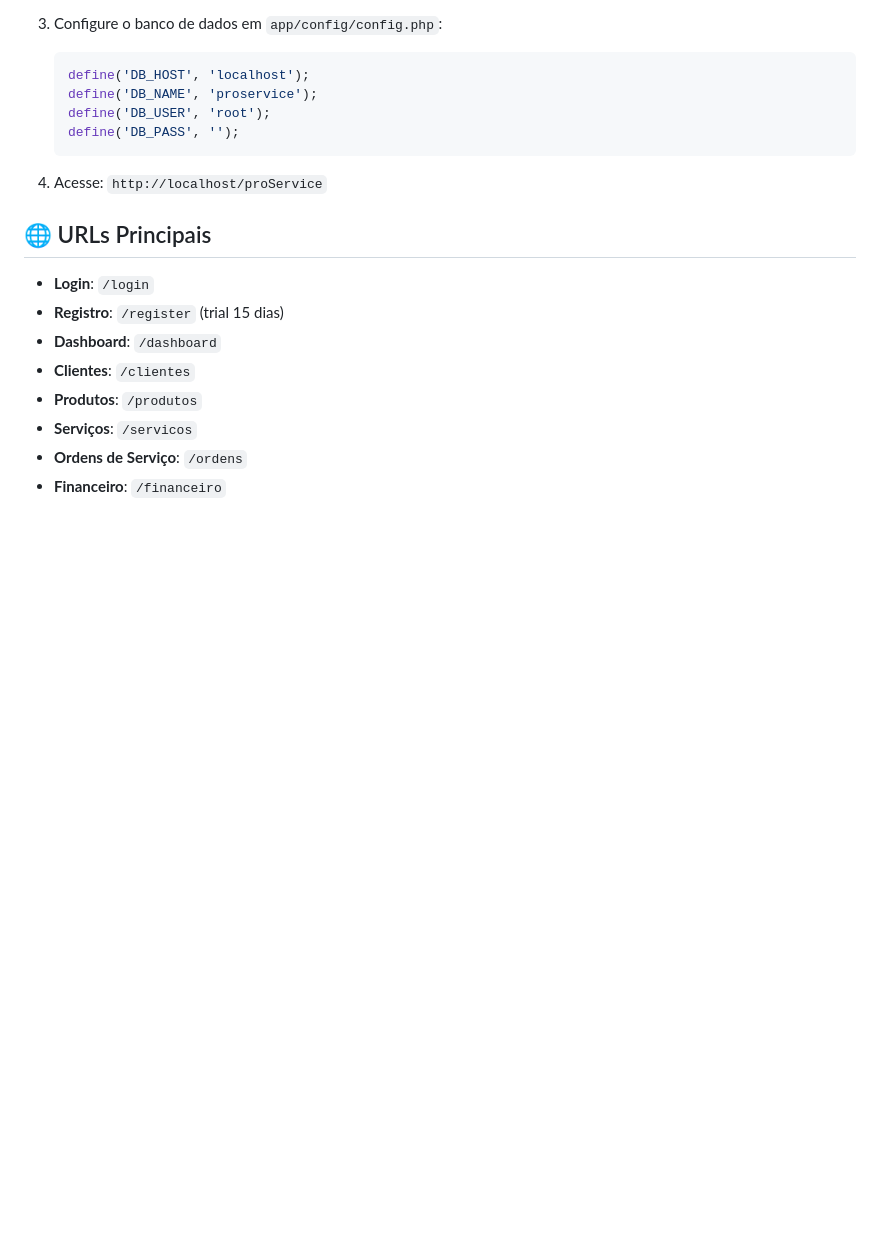
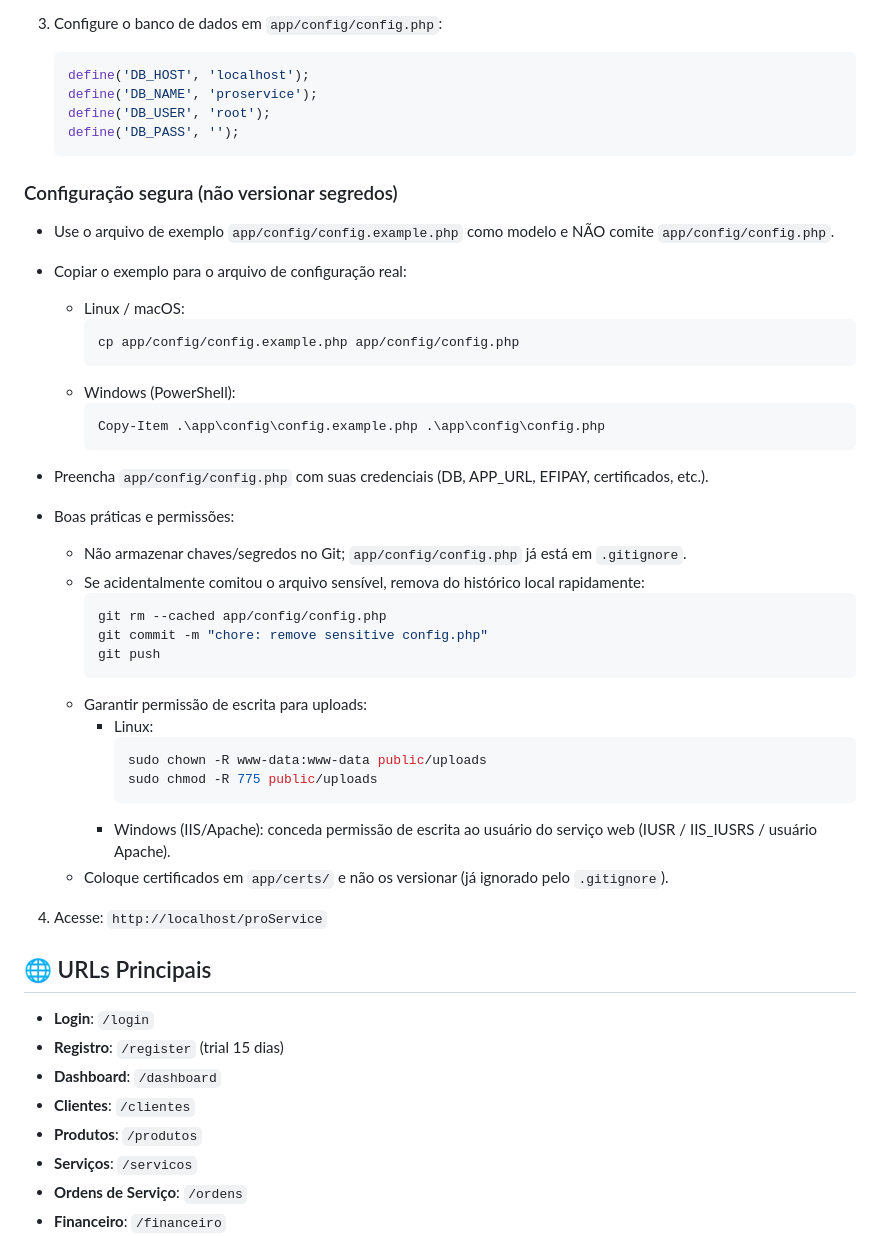
Before and after one commit to pgup-sistemas/ProService, a Markdown page: README.md, the part around the change. Drawn GitHub-style; blank space fills up the shorter version.

Commit message:
docs: add secure setup instructions (config.example, permissions, gitignore)

````diff
--- a/README.md
+++ b/README.md
@@ -85,6 +85,38 @@ proService/
    define('DB_PASS', '');
    ```
 
+### Configuração segura (não versionar segredos)
+- Use o arquivo de exemplo `app/config/config.example.php` como modelo e NÃO comite `app/config/config.php`.
+
+- Copiar o exemplo para o arquivo de configuração real:
+  - Linux / macOS:
+    ```bash
+    cp app/config/config.example.php app/config/config.php
+    ```
+  - Windows (PowerShell):
+    ```powershell
+    Copy-Item .\app\config\config.example.php .\app\config\config.php
+    ```
+
+- Preencha `app/config/config.php` com suas credenciais (DB, APP_URL, EFIPAY, certificados, etc.).
+
+- Boas práticas e permissões:
+  - Não armazenar chaves/segredos no Git; `app/config/config.php` já está em `.gitignore`.
+  - Se acidentalmente comitou o arquivo sensível, remova do histórico local rapidamente:
+    ```bash
+    git rm --cached app/config/config.php
+    git commit -m "chore: remove sensitive config.php"
+    git push
+    ```
+  - Garantir permissão de escrita para uploads:
+    - Linux:
+      ```bash
+      sudo chown -R www-data:www-data public/uploads
+      sudo chmod -R 775 public/uploads
+      ```
+    - Windows (IIS/Apache): conceda permissão de escrita ao usuário do serviço web (IUSR / IIS_IUSRS / usuário Apache).
+  - Coloque certificados em `app/certs/` e não os versionar (já ignorado pelo `.gitignore`).
+
 4. Acesse: `http://localhost/proService`
 
 ## 🌐 URLs Principais
````
